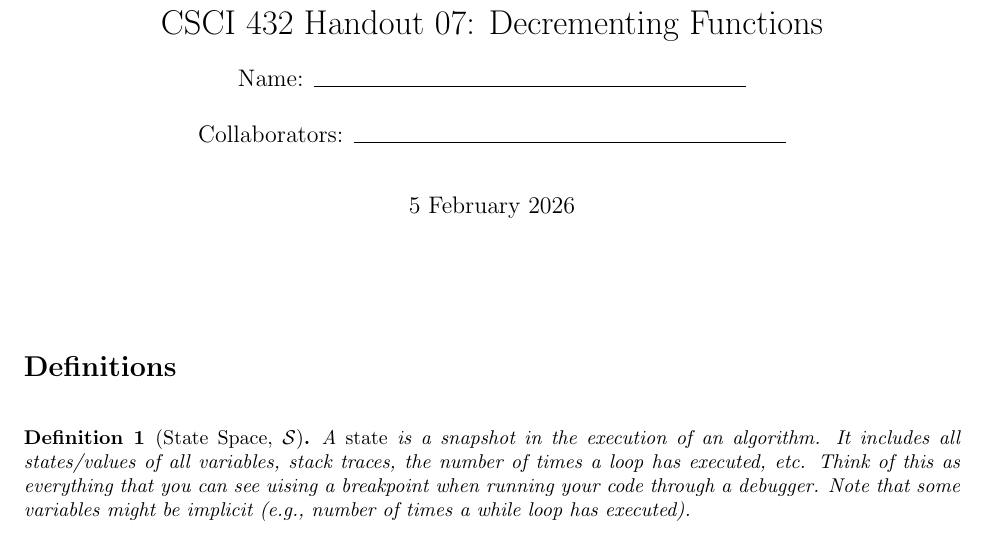
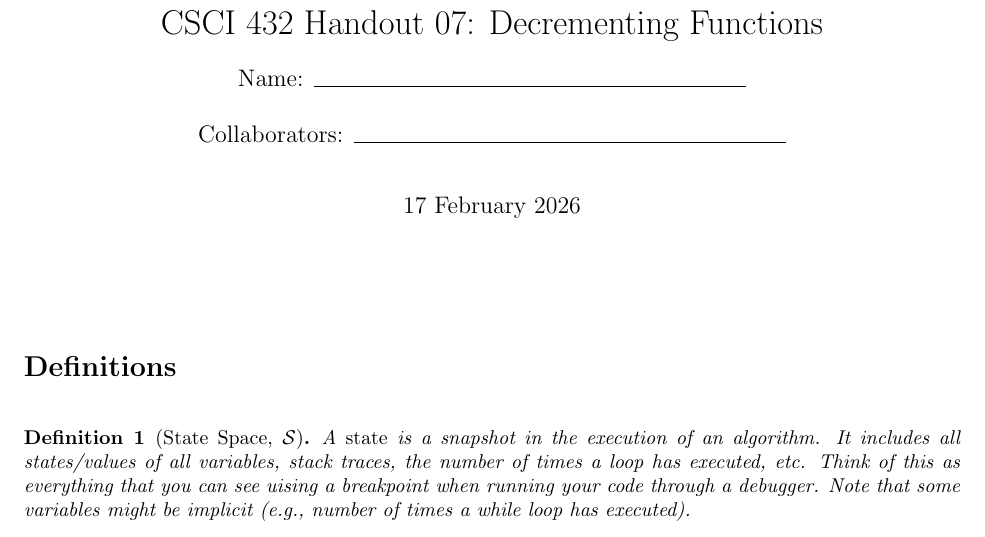
Before and after one commit to msu/csci-432-spring2026, a LaTeX document (assets/tex-handouts/07/HO-07_decrementing.tex): part of page 1 of 2, cut so that both start at the same text. Compiled offline with pdfLaTeX.

Commit message:
Fix date

```diff
--- a/assets/tex-handouts/07/HO-07_decrementing.tex
+++ b/assets/tex-handouts/07/HO-07_decrementing.tex
@@ -5,7 +5,7 @@
 \title{CSCI 432 Handout 07: Decrementing Functions}
 \author{Name: \rule{3in}{0.15mm} \\~\\
     Collaborators: \rule{3in}{0.15mm} }
-\date{5 February 2026}
+\date{17 February 2026}
 
 
 
```
